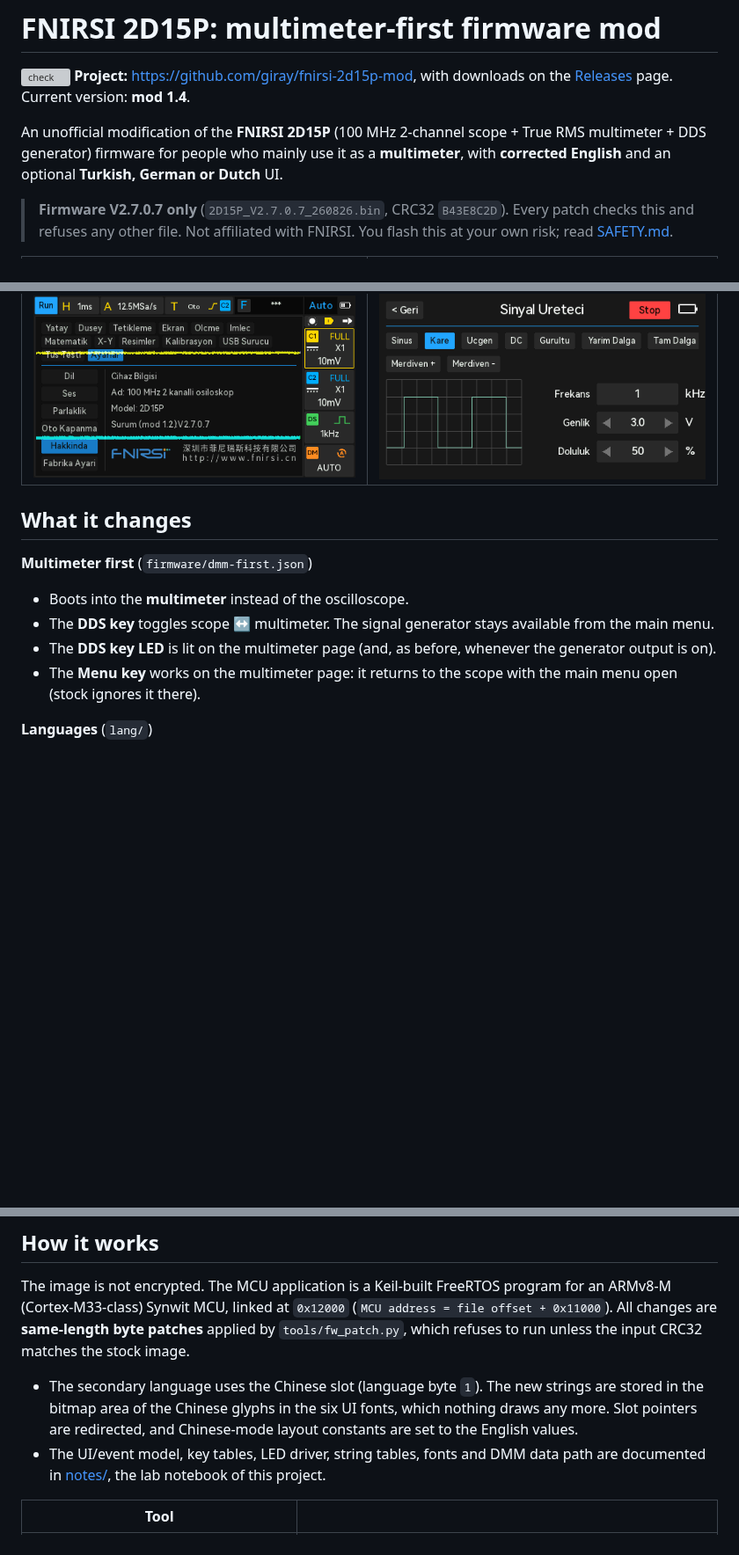
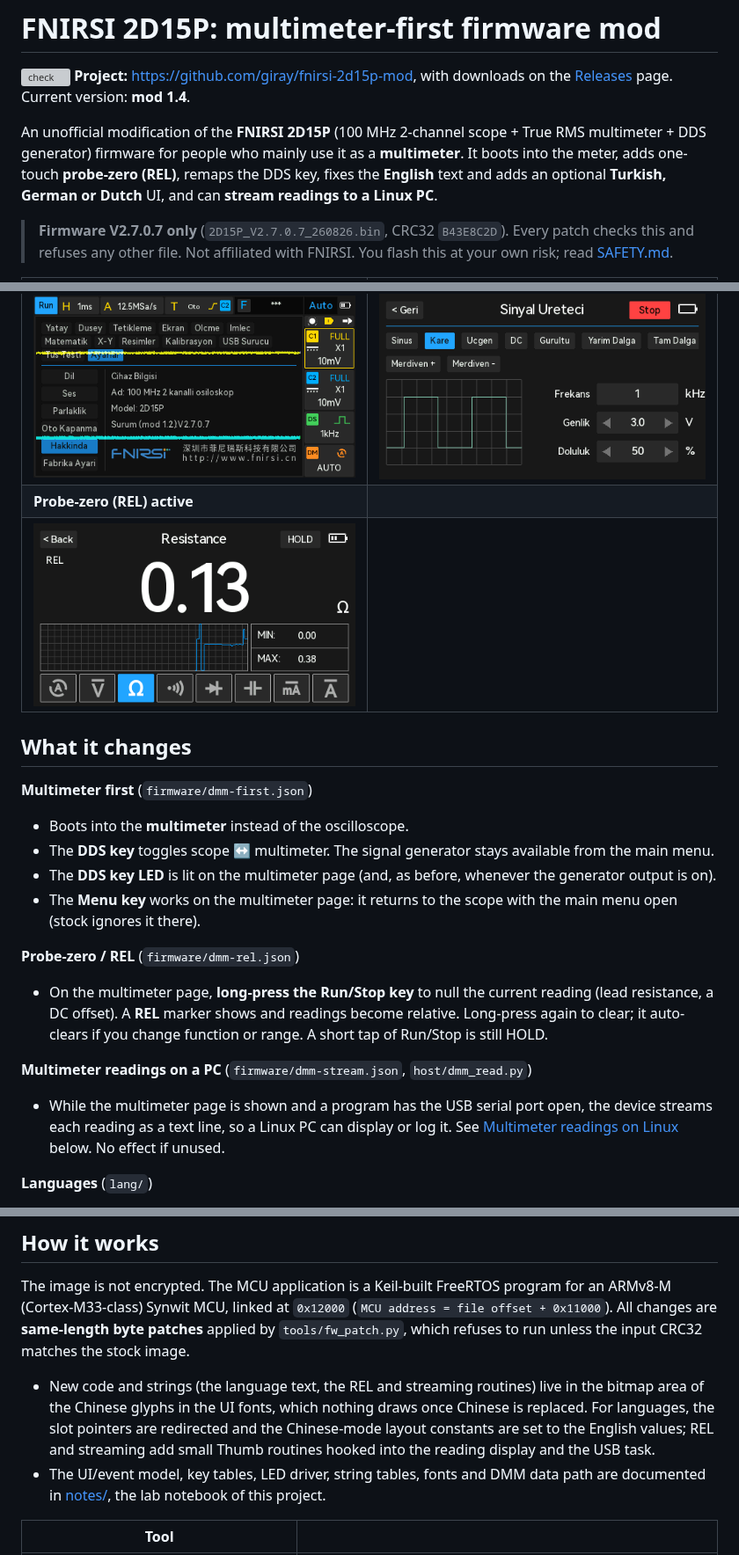
Before and after one commit to giray/fnirsi-2d15p-mod, a Markdown page: README.md, 3 parts joined by grey strips. Shown at 88% size. GitHub-like rendering; pictures changed too: docs/screenshots/tr-rel.png (added); blank space fills up the shorter version; grey boxes are pictures that could not be loaded.

```diff
--- a/README.md
+++ b/README.md
@@ -7,8 +7,9 @@ version: **mod 1.4**.
 
 An unofficial modification of the **FNIRSI 2D15P** (100 MHz 2-channel scope +
 True RMS multimeter + DDS generator) firmware for people who mainly use it as a
-**multimeter**, with **corrected English** and an optional **Turkish, German or
-Dutch** UI.
+**multimeter**. It boots into the meter, adds one-touch **probe-zero (REL)**,
+remaps the DDS key, fixes the **English** text and adds an optional **Turkish,
+German or Dutch** UI, and can **stream readings to a Linux PC**.
 
 > **Firmware V2.7.0.7 only** (`2D15P_V2.7.0.7_260826.bin`, CRC32 `B43E8C2D`).
 > Every patch checks this and refuses any other file. Not affiliated with
@@ -23,6 +24,8 @@ Dutch** UI.
 | ![Turkish vertical panel](docs/screenshots/tr-vertical.png) | ![Dutch settings](docs/screenshots/nl-settings.png) |
 | **Turkish: About** | **Turkish: generator** |
 | ![Turkish About page showing the mod version](docs/screenshots/tr-about.png) | ![Turkish signal generator page](docs/screenshots/tr-generator.png) |
+| **Probe-zero (REL) active** | |
+| ![Multimeter with the REL marker top-left](docs/screenshots/tr-rel.png) | |
 
 ## What it changes
 
@@ -34,6 +37,18 @@ Dutch** UI.
   the generator output is on).
 - The **Menu key** works on the multimeter page: it returns to the scope with
   the main menu open (stock ignores it there).
+
+**Probe-zero / REL** (`firmware/dmm-rel.json`)
+- On the multimeter page, **long-press the Run/Stop key** to null the current
+  reading (lead resistance, a DC offset). A **REL** marker shows and readings
+  become relative. Long-press again to clear; it auto-clears if you change
+  function or range. A short tap of Run/Stop is still HOLD.
+
+**Multimeter readings on a PC** (`firmware/dmm-stream.json`, `host/dmm_read.py`)
+- While the multimeter page is shown and a program has the USB serial port open,
+  the device streams each reading as a text line, so a Linux PC can display or
+  log it. See [Multimeter readings on Linux](#multimeter-readings-on-linux)
+  below. No effect if unused.
 
 **Languages** (`lang/`)
 - Corrected English, e.g. Level → Horizontal, Ramp → Triangle, Skew → Offset,
@@ -139,10 +154,12 @@ program for an ARMv8-M (Cortex-M33-class) Synwit MCU, linked at `0x12000`
 patches** applied by `tools/fw_patch.py`, which refuses to run unless the input
 CRC32 matches the stock image.
 
-- The secondary language uses the Chinese slot (language byte `1`). The new
-  strings are stored in the bitmap area of the Chinese glyphs in the six UI
-  fonts, which nothing draws any more. Slot pointers are redirected, and Chinese-mode layout
-  constants are set to the English values.
+- New code and strings (the language text, the REL and streaming routines) live
+  in the bitmap area of the Chinese glyphs in the UI fonts, which nothing draws
+  once Chinese is replaced. For languages, the slot pointers are redirected and
+  the Chinese-mode layout constants are set to the English values; REL and
+  streaming add small Thumb routines hooked into the reading display and the
+  USB task.
 - The UI/event model, key tables, LED driver, string tables, fonts and DMM data
   path are documented in [notes/](notes/), the lab notebook of this project.
 
```
Also changed, not shown: other parts of README.md (+1 -1 lines), CLAUDE.md (+18 -12 lines), tools/README.md (+19 -6 lines).
